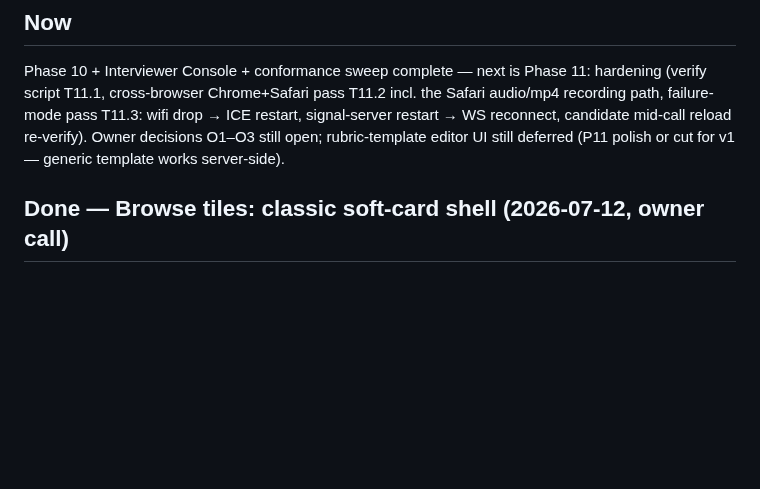
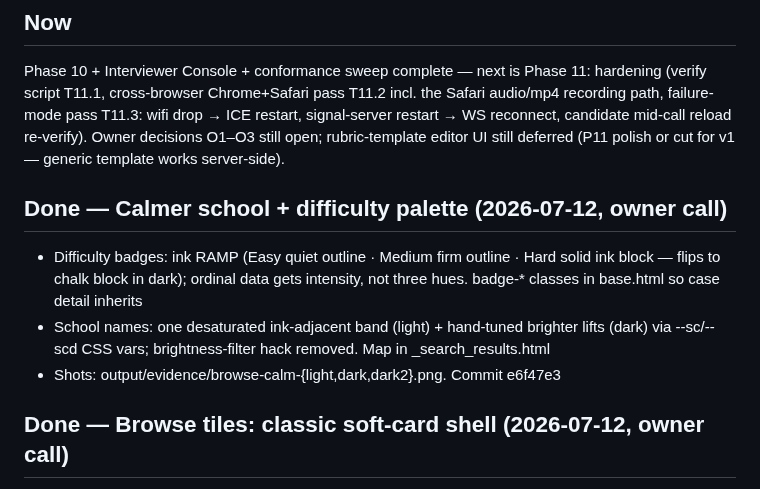
Before and after one commit to Baggs99/Case-Repo-App-Experience, a Markdown page: PROGRESS.md, the part around the change. GitHub-like rendering; blank space fills up the shorter version.

Commit message:
Record calm-palette decision in PROGRESS
Co-Authored-By: Claude Fable 5 <noreply@anthropic.com>

```diff
--- a/PROGRESS.md
+++ b/PROGRESS.md
@@ -9,6 +9,16 @@ pass T11.3: wifi drop → ICE restart, signal-server restart → WS
 reconnect, candidate mid-call reload re-verify). Owner decisions O1–O3
 still open; rubric-template editor UI still deferred (P11 polish or
 cut for v1 — generic template works server-side).
+
+## Done — Calmer school + difficulty palette (2026-07-12, owner call)
+- Difficulty badges: ink RAMP (Easy quiet outline · Medium firm
+  outline · Hard solid ink block — flips to chalk block in dark);
+  ordinal data gets intensity, not three hues. badge-* classes in
+  base.html so case detail inherits
+- School names: one desaturated ink-adjacent band (light) + hand-tuned
+  brighter lifts (dark) via --sc/--scd CSS vars; brightness-filter hack
+  removed. Map in _search_results.html
+- Shots: output/evidence/browse-calm-{light,dark,dark2}.png. Commit e6f47e3
 
 ## Done — Browse tiles: classic soft-card shell (2026-07-12, owner call)
 - Owner: soft-card dialect, no borders, school color moves into the
```
